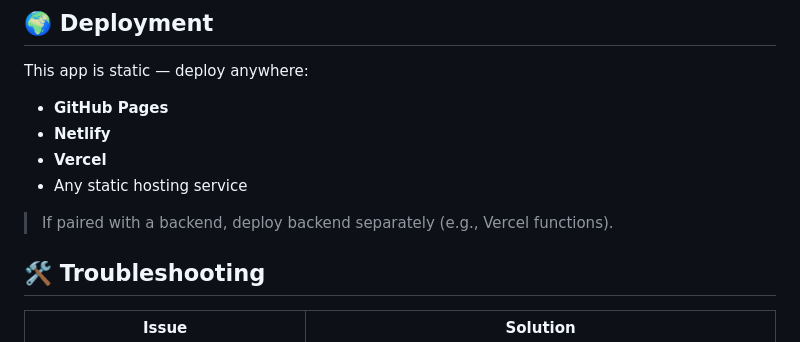
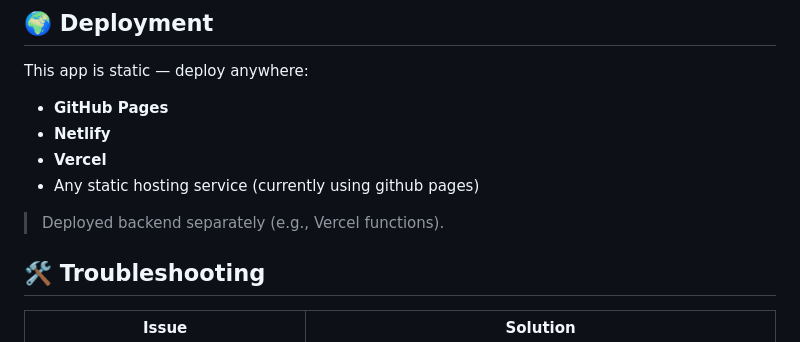
Before and after one commit to mrme77/Personal-Goals-Assistant, a Markdown page: README.md, the part around the change. GitHub-like rendering.

```diff
--- a/README.md
+++ b/README.md
@@ -85,9 +85,9 @@ This app is static — deploy anywhere:
 - **GitHub Pages**
 - **Netlify**
 - **Vercel**
-- Any static hosting service
+- Any static hosting service (currently using github pages)
 
-> If paired with a backend, deploy backend separately (e.g., Vercel functions).
+> Deployed backend separately (e.g., Vercel functions).
 
 ## 🛠 Troubleshooting
 
```
